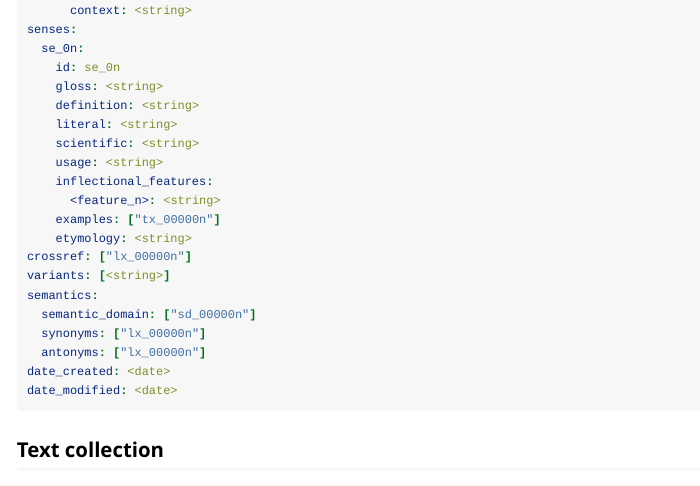
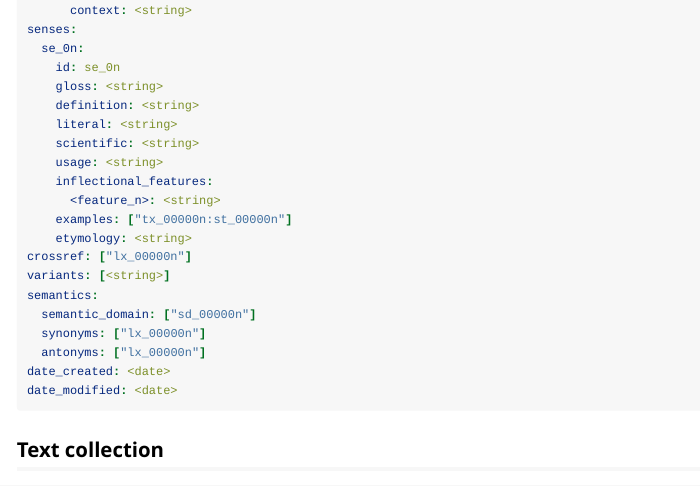
Before and after one commit to stefanocoretta/lexa, an R Markdown document (vignettes/database-schema.Rmd): the page in a window 1100 px wide, from 720 px down. Rendered offline with R 4.5, knitr and Pandoc, with nearby package versions.

Commit message:
♻️ - update entry schema

```diff
--- a/vignettes/database-schema.Rmd
+++ b/vignettes/database-schema.Rmd
@@ -59,7 +59,7 @@ senses:
     usage: <string>
     inflectional_features:
       <feature_n>: <string>
-    examples: ["tx_00000n"]
+    examples: ["tx_00000n:st_00000n"]
     etymology: <string>
 crossref: ["lx_00000n"]
 variants: [<string>]
```
